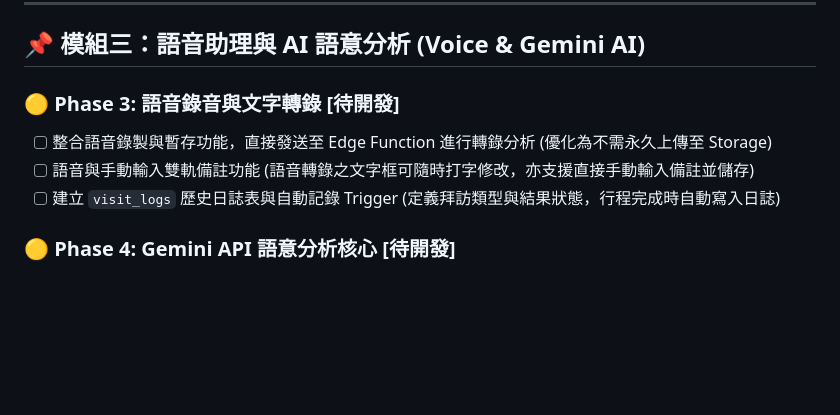
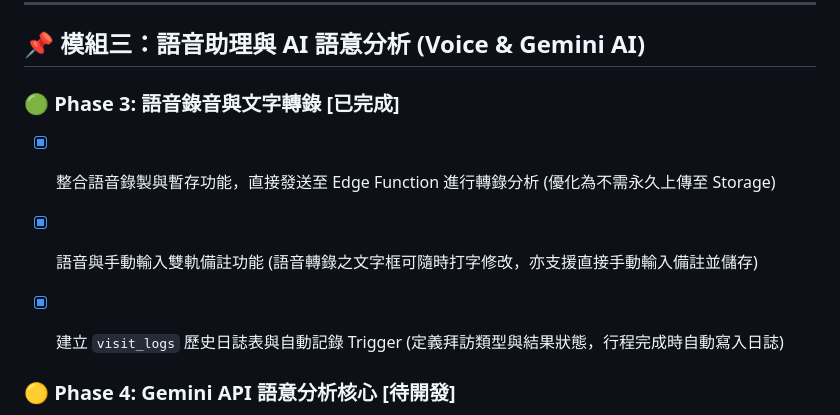
Before and after one commit to Brianliu0211/project67, a Markdown page: docs/進度.md, the part around the change. GitHub-like rendering; blank space fills up the shorter version.

Commit message:
進度check

```diff
--- a/docs/進度.md
+++ b/docs/進度.md
@@ -64,10 +64,11 @@
 
 ## 📌 模組三：語音助理與 AI 語意分析 (Voice & Gemini AI)
 
-### 🟡 Phase 3: 語音錄音與文字轉錄 [待開發]
-- [ ] 整合語音錄製與暫存功能，直接發送至 Edge Function 進行轉錄分析 (優化為不需永久上傳至 Storage)
-- [ ] 語音與手動輸入雙軌備註功能 (語音轉錄之文字框可隨時打字修改，亦支援直接手動輸入備註並儲存)
-- [ ] 建立 `visit_logs` 歷史日誌表與自動記錄 Trigger (定義拜訪類型與結果狀態，行程完成時自動寫入日誌)
+### 🟢 Phase 3: 語音錄音與文字轉錄 [已完成]
+- [x] 整合語音錄製與暫存功能，直接發送至 Edge Function 進行轉錄分析 (優化為不需永久上傳至 Storage)
+- [x] 語音與手動輸入雙軌備註功能 (語音轉錄之文字框可隨時打字修改，亦支援直接手動輸入備註並儲存)
+- [x] 建立 `visit_logs` 歷史日誌表與自動記錄 Trigger (定義拜訪類型與結果狀態，行程完成時自動寫入日誌)
+
 
 ### 🟡 Phase 4: Gemini API 語意分析核心 [待開發]
 - [ ] 串接 Gemini API 進行語音轉錄文字的語意分析
```
Also changed, not shown: 1 other file.
